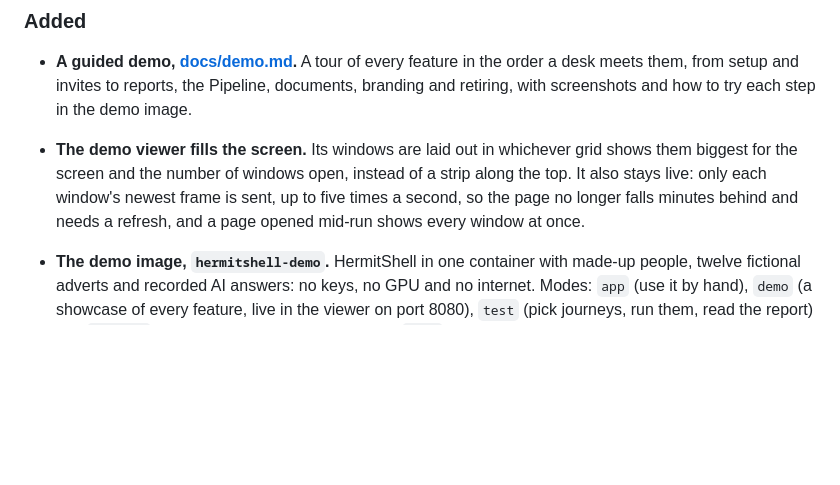
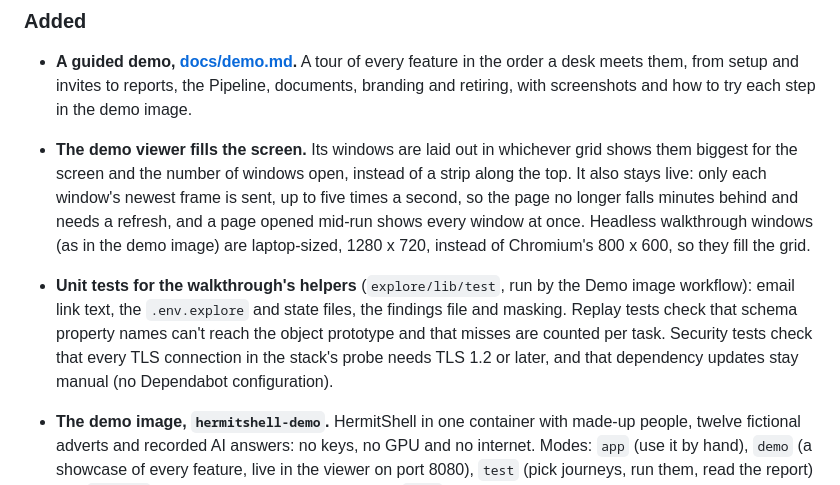
Before and after one commit to Metaheurist/HermitShell, a Markdown page: CHANGELOG.md, the part around the change. Rendered like a GitHub page; blank space fills up the shorter version.

```diff
--- a/CHANGELOG.md
+++ b/CHANGELOG.md
@@ -14,7 +14,13 @@ using [Semantic Versioning](https://semver.org/).
 - **The demo viewer fills the screen.** Its windows are laid out in whichever grid shows them biggest for
   the screen and the number of windows open, instead of a strip along the top. It also stays live: only each
   window's newest frame is sent, up to five times a second, so the page no longer falls minutes behind and
-  needs a refresh, and a page opened mid-run shows every window at once.
+  needs a refresh, and a page opened mid-run shows every window at once. Headless walkthrough windows (as in
+  the demo image) are laptop-sized, 1280 x 720, instead of Chromium's 800 x 600, so they fill the grid.
+- **Unit tests for the walkthrough's helpers** (`explore/lib/test`, run by the Demo image workflow): email
+  link text, the `.env.explore` and state files, the findings file and masking. Replay tests check that schema
+  property names can't reach the object prototype and that misses are counted per task. Security tests check
+  that every TLS connection in the stack's probe needs TLS 1.2 or later, and that dependency updates stay
+  manual (no Dependabot configuration).
 - **The demo image, `hermitshell-demo`.** HermitShell in one container with made-up people, twelve
   fictional adverts and recorded AI answers: no keys, no GPU and no internet. Modes: `app` (use it by
   hand), `demo` (a showcase of every feature, live in the viewer on port 8080), `test` (pick journeys, run
```
Also changed, not shown: docs/demo-image.md (+5 -3 lines), docs/exploratory-testing.md (+1 -1 lines), docs/images/demo/viewer-running.png, docs/images/demo/viewer-test-mode.png, 1 other file.
